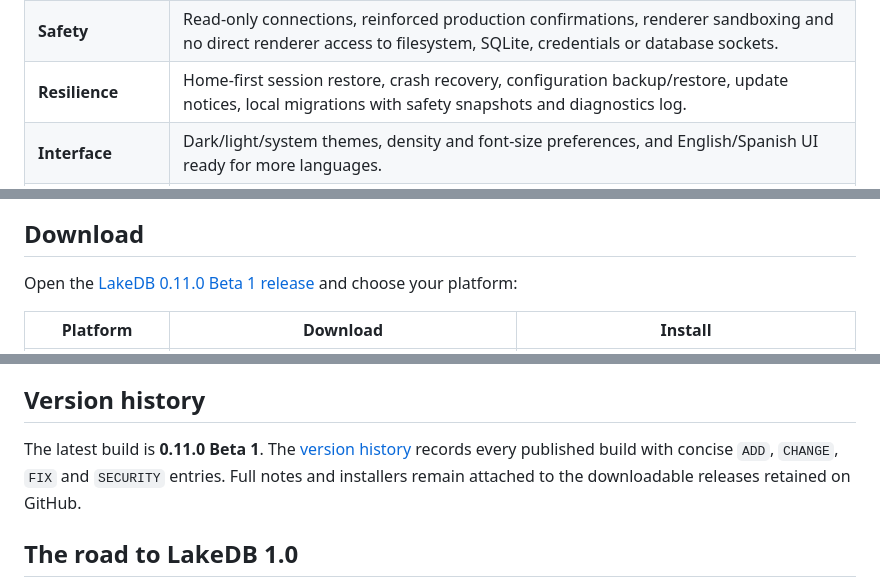
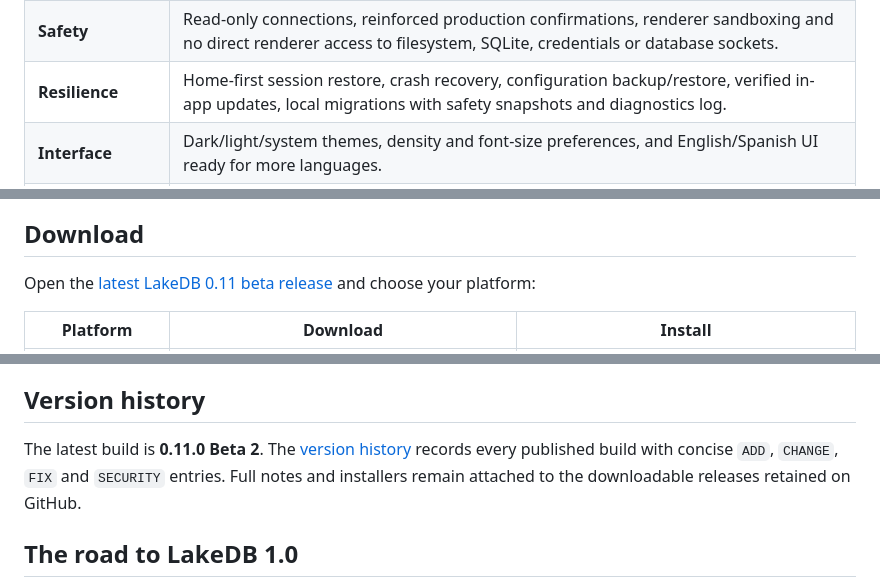
Before and after one commit to DavLagoHern/LakeDB, a Markdown page: README.md, 3 parts joined by grey strips. Rendered like a GitHub page.

Commit message:
docs: publish LakeDB 0.11 beta 2

```diff
--- a/README.md
+++ b/README.md
@@ -71,7 +71,7 @@ editable SQL objects, granular schema comparison and operational diagnostics.
 | **Migration Studio**   | Source/target selectors, granular column/index/foreign-key comparison, selectable multi-table migration plans, structure/data copy and truncate-first workflows.                                                            |
 | **Imports**            | Review and select DBeaver, SQLyog, JSON, CSV and MySQL/JDBC URL connections before saving; edit names/users, apply shared or individual passwords and resolve duplicates explicitly.                                       |
 | **Safety**             | Read-only connections, reinforced production confirmations, renderer sandboxing and no direct renderer access to filesystem, SQLite, credentials or database sockets.                                                      |
-| **Resilience**         | Home-first session restore, crash recovery, configuration backup/restore, update notices, local migrations with safety snapshots and diagnostics log.                                                                      |
+| **Resilience**         | Home-first session restore, crash recovery, configuration backup/restore, verified in-app updates, local migrations with safety snapshots and diagnostics log.                                                              |
 | **Interface**          | Dark/light/system themes, density and font-size preferences, and English/Spanish UI ready for more languages.                                                                                                              |
 | **Operations**         | `Cmd/Ctrl+P` Quick Open, active-session monitor, query cancellation, beta feedback links and copyable sanitized support reports.                                                                                            |
 
@@ -89,7 +89,7 @@ Everything runs locally. LakeDB does not send your connections, queries or crede
 
 ## Download
 
-Open the [LakeDB 0.11.0 Beta 1 release](https://github.com/DavLagoHern/LakeDB/releases/tag/v0.11.0-beta.1) and choose your platform:
+Open the [latest LakeDB 0.11 beta release](https://github.com/DavLagoHern/LakeDB/releases/latest) and choose your platform:
 
 | Platform            | Download                                                       | Install                                                      |
 | ------------------- | -------------------------------------------------------------- | ------------------------------------------------------------ |
@@ -123,7 +123,7 @@ notarization.
 
 ## Version history
 
-The latest build is **0.11.0 Beta 1**. The [version history](VERSION-HISTORY.md) records every published build with concise `ADD`, `CHANGE`, `FIX` and `SECURITY` entries. Full notes and installers remain attached to the downloadable releases retained on GitHub.
+The latest build is **0.11.0 Beta 2**. The [version history](VERSION-HISTORY.md) records every published build with concise `ADD`, `CHANGE`, `FIX` and `SECURITY` entries. Full notes and installers remain attached to the downloadable releases retained on GitHub.
 
 ## The road to LakeDB 1.0
 
```
Also changed, not shown: other parts of README.md (+2 -2 lines), VERSION-HISTORY.md (+8 -0 lines).
